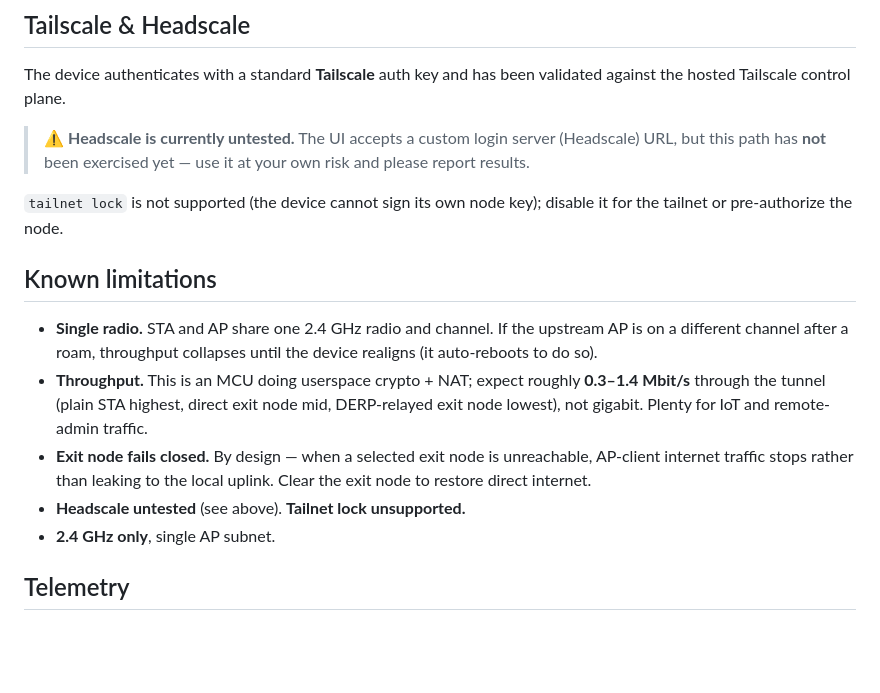
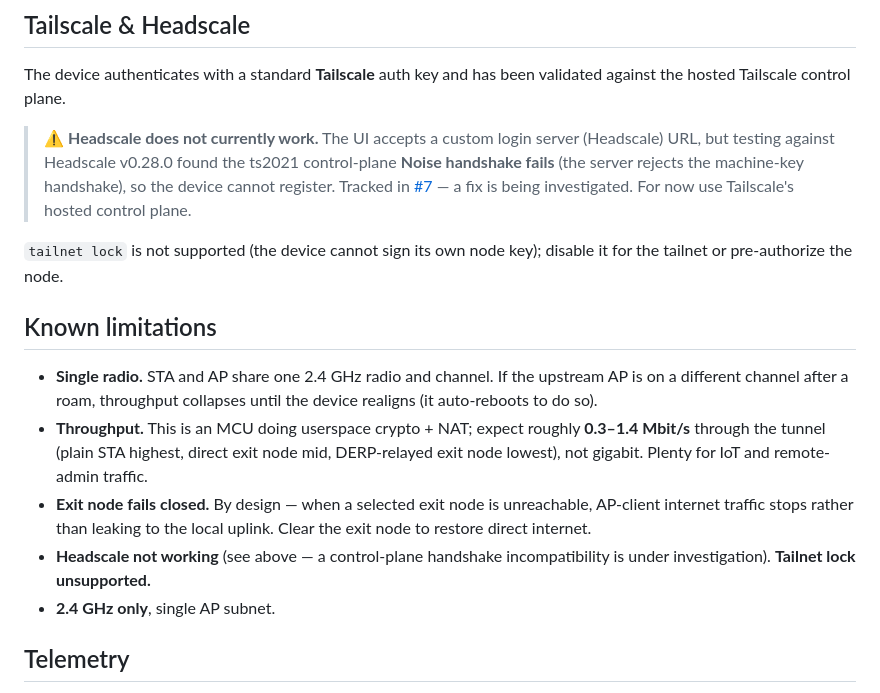
Before and after one commit to Csontikka/esp32-tailscale-subnet-router, a Markdown page: README.md, the part around the change. Drawn GitHub-style; blank space fills up the shorter version.

Commit message:
docs: Headscale is known-broken (ts2021 Noise handshake), track in #7
We tested Headscale v0.28.0 this cycle: the device fails to register (server
rejects the machine-key Noise handshake). Replace the misleading 'untested'
wording with the honest status + a link to the tracking issue.

```diff
--- a/README.md
+++ b/README.md
@@ -339,9 +339,12 @@ configuration reference.
 The device authenticates with a standard **Tailscale** auth key and has
 been validated against the hosted Tailscale control plane.
 
-> ⚠️ **Headscale is currently untested.** The UI accepts a custom login
-> server (Headscale) URL, but this path has **not** been exercised yet —
-> use it at your own risk and please report results.
+> ⚠️ **Headscale does not currently work.** The UI accepts a custom login
+> server (Headscale) URL, but testing against Headscale v0.28.0 found the
+> ts2021 control-plane **Noise handshake fails** (the server rejects the
+> machine-key handshake), so the device cannot register. Tracked in
+> [#7](../../issues/7) — a fix is being investigated. For now use Tailscale's
+> hosted control plane.
 
 `tailnet lock` is not supported (the device cannot sign its own node
 key); disable it for the tailnet or pre-authorize the node.
@@ -358,7 +361,7 @@ key); disable it for the tailnet or pre-authorize the node.
 - **Exit node fails closed.** By design — when a selected exit node is
   unreachable, AP-client internet traffic stops rather than leaking to
   the local uplink. Clear the exit node to restore direct internet.
-- **Headscale untested** (see above). **Tailnet lock unsupported.**
+- **Headscale not working** (see above — a control-plane handshake incompatibility is under investigation). **Tailnet lock unsupported.**
 - **2.4 GHz only**, single AP subnet.
 
 ## Telemetry
```
Also changed, not shown: docs/CONFIGURATION.md (+1 -1 lines).
